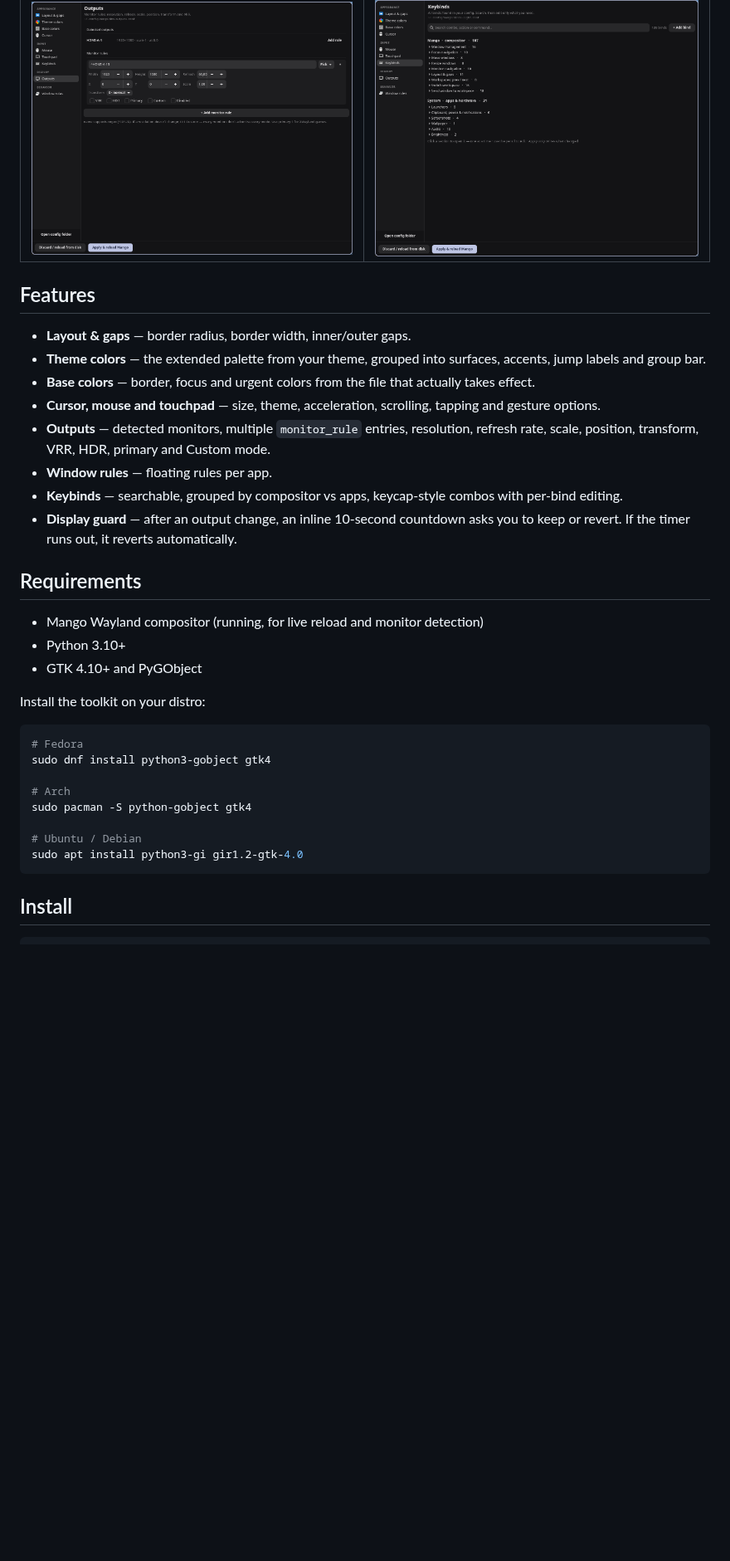
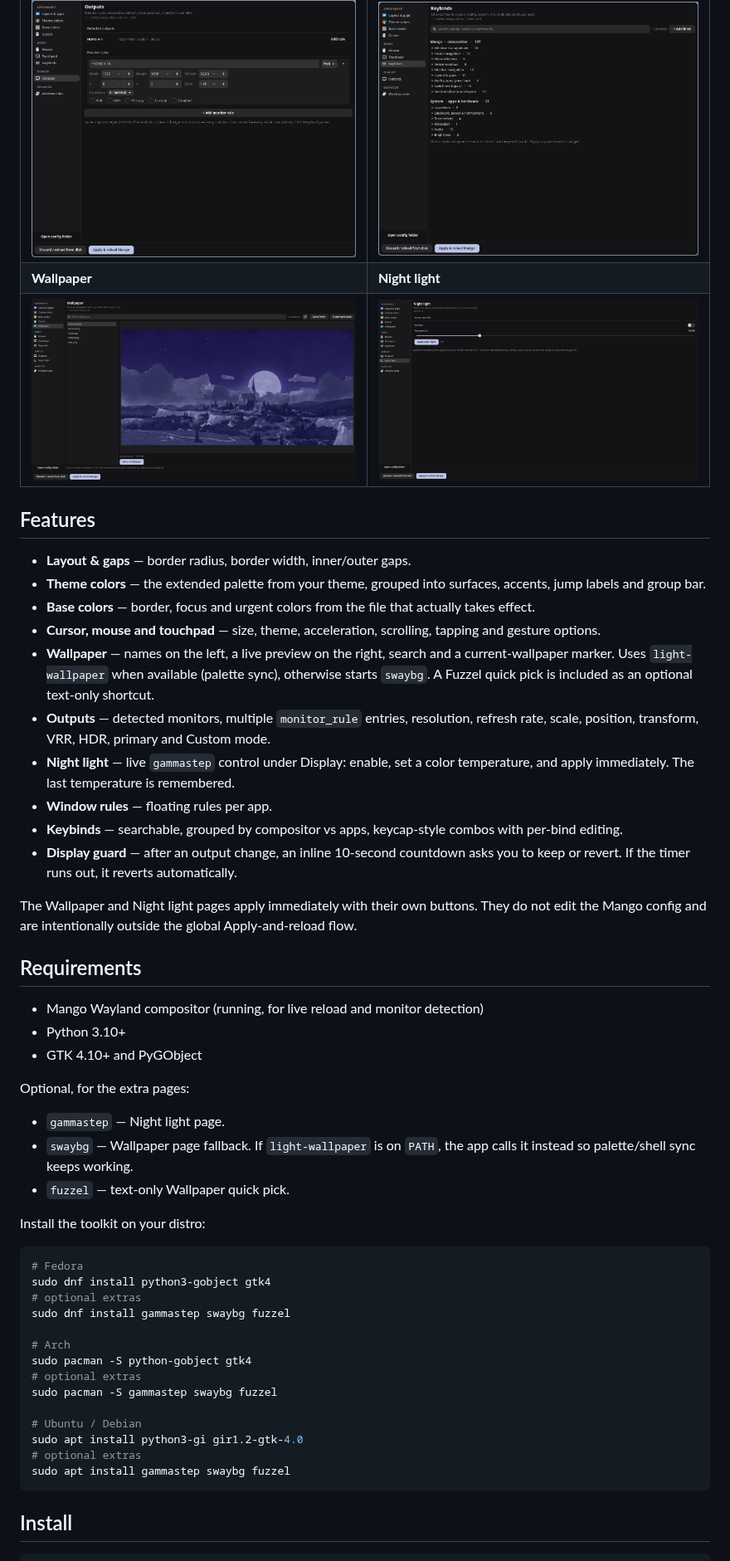
Before and after one commit to deopr/mango-config, a Markdown page: README.md, the part around one of its changes. Shown at 83% size. Drawn GitHub-style; pictures changed too: docs/screenshots/night-light.png (added), docs/screenshots/wallpaper.png (added); blank space fills up the shorter version.

Commit message:
v0.2.0: wallpaper picker and night light settings

````diff
--- a/README.md
+++ b/README.md
@@ -16,6 +16,8 @@ touch. Every Apply is validated and backed up.
 | ![Theme colors](docs/screenshots/theme-colors.png) | ![Base colors](docs/screenshots/base-colors.png) |
 | **Outputs** | **Keybinds** |
 | ![Outputs](docs/screenshots/outputs.png) | ![Keybinds](docs/screenshots/keybinds.png) |
+| **Wallpaper** | **Night light** |
+| ![Wallpaper](docs/screenshots/wallpaper.png) | ![Night light](docs/screenshots/night-light.png) |
 
 ## Features
 
@@ -26,13 +28,23 @@ touch. Every Apply is validated and backed up.
   takes effect.
 - **Cursor, mouse and touchpad** — size, theme, acceleration, scrolling,
   tapping and gesture options.
+- **Wallpaper** — names on the left, a live preview on the right, search and a
+  current-wallpaper marker. Uses `light-wallpaper` when available (palette
+  sync), otherwise starts `swaybg`. A Fuzzel quick pick is included as an
+  optional text-only shortcut.
 - **Outputs** — detected monitors, multiple `monitor_rule` entries, resolution,
   refresh rate, scale, position, transform, VRR, HDR, primary and Custom mode.
+- **Night light** — live `gammastep` control under Display: enable, set a color
+  temperature, and apply immediately. The last temperature is remembered.
 - **Window rules** — floating rules per app.
 - **Keybinds** — searchable, grouped by compositor vs apps, keycap-style combos
   with per-bind editing.
 - **Display guard** — after an output change, an inline 10-second countdown
   asks you to keep or revert. If the timer runs out, it reverts automatically.
+
+The Wallpaper and Night light pages apply immediately with their own buttons.
+They do not edit the Mango config and are intentionally outside the global
+Apply-and-reload flow.
 
 ## Requirements
 
@@ -40,17 +52,30 @@ touch. Every Apply is validated and backed up.
 - Python 3.10+
 - GTK 4.10+ and PyGObject
 
+Optional, for the extra pages:
+
+- `gammastep` — Night light page.
+- `swaybg` — Wallpaper page fallback. If `light-wallpaper` is on `PATH`, the
+  app calls it instead so palette/shell sync keeps working.
+- `fuzzel` — text-only Wallpaper quick pick.
+
 Install the toolkit on your distro:
 
 ```bash
 # Fedora
 sudo dnf install python3-gobject gtk4
+# optional extras
+sudo dnf install gammastep swaybg fuzzel
 
 # Arch
 sudo pacman -S python-gobject gtk4
+# optional extras
+sudo pacman -S gammastep swaybg fuzzel
 
 # Ubuntu / Debian
 sudo apt install python3-gi gir1.2-gtk-4.0
+# optional extras
+sudo apt install gammastep swaybg fuzzel
 ```
 
 ## Install
````
Also changed, not shown: other parts of README.md (+9 -2 lines), CHANGELOG.md (+17 -0 lines), 6 other files.
